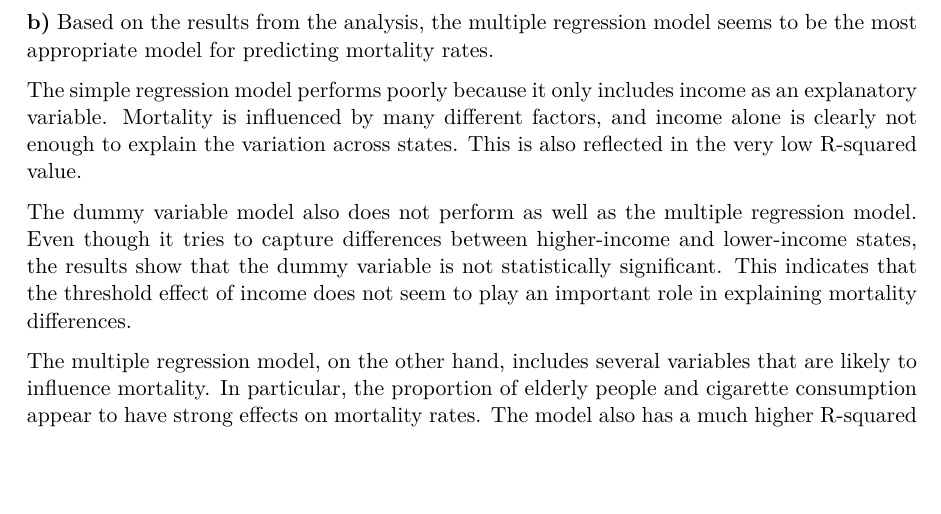
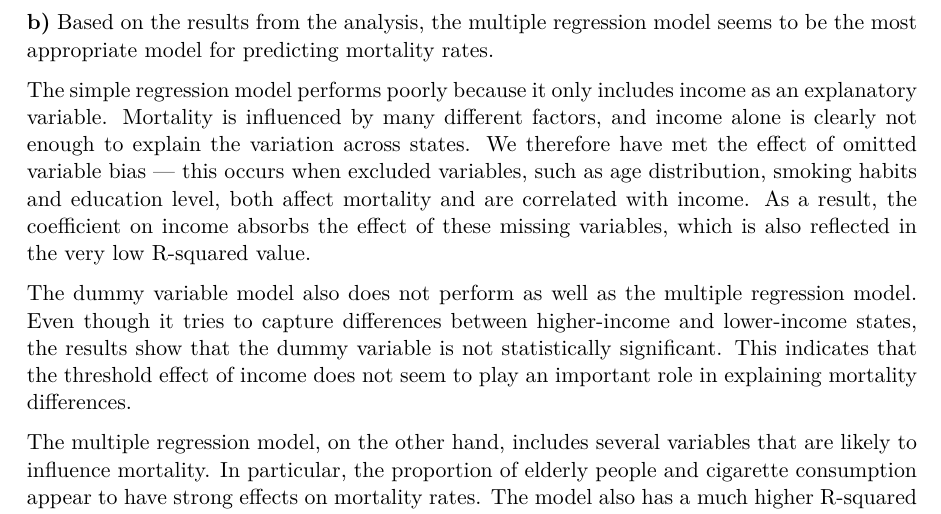
Before and after one commit to kristianlu0/OEKA201AssignmentKLBRHBAY, a Quarto document (assignment_gretl.qmd): part of page 18 of 18, cut so that both start at the same text, the shorter picture padded with empty space. The pictures show the output file assignment_gretl.pdf that the author committed with the source.

Commit message:
Oppdaterer oppgave 5

```diff
--- a/assignment_gretl.qmd
+++ b/assignment_gretl.qmd
@@ -163,7 +163,7 @@ In the dummy variable model, states were divided into two groups depending on wh
 
 **b)** Based on the results from the analysis, the multiple regression model seems to be the most appropriate model for predicting mortality rates.
 
-The simple regression model performs poorly because it only includes income as an explanatory variable. Mortality is influenced by many different factors, and income alone is clearly not enough to explain the variation across states. This is also reflected in the very low R-squared value.
+The simple regression model performs poorly because it only includes income as an explanatory variable. Mortality is influenced by many different factors, and income alone is clearly not enough to explain the variation across states. We therefore have met the effect of omitted variable bias — this occurs when excluded variables, such as age distribution, smoking habits and education level, both affect mortality and are correlated with income. As a result, the coefficient on income absorbs the effect of these missing variables, which is also reflected in the very low R-squared value.
 
 The dummy variable model also does not perform as well as the multiple regression model. Even though it tries to capture differences between higher-income and lower-income states, the results show that the dummy variable is not statistically significant. This indicates that the threshold effect of income does not seem to play an important role in explaining mortality differences.
 
```
Also changed, not shown: assignment_gretl.pdf.
